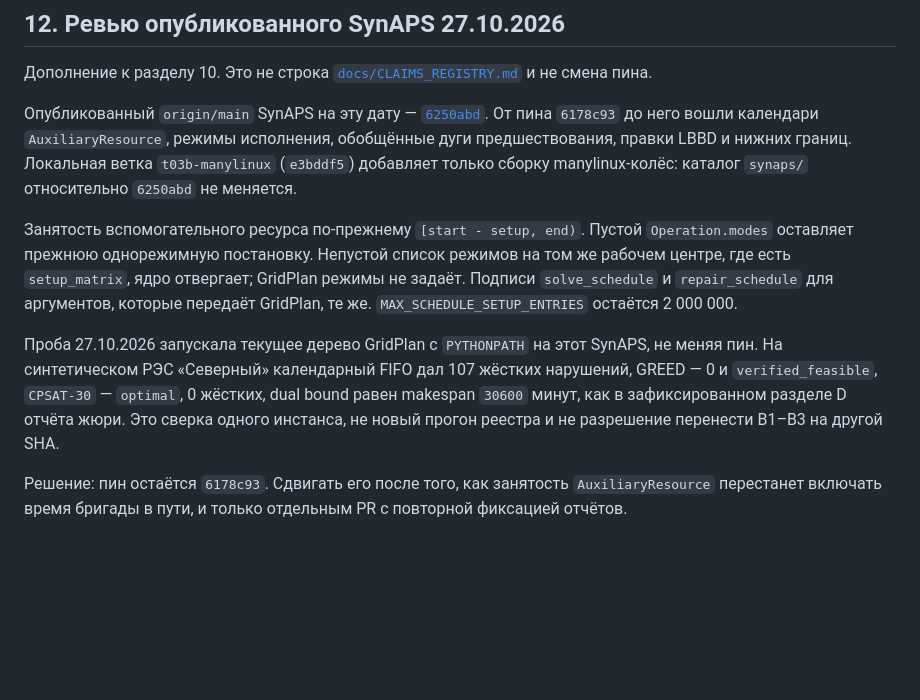
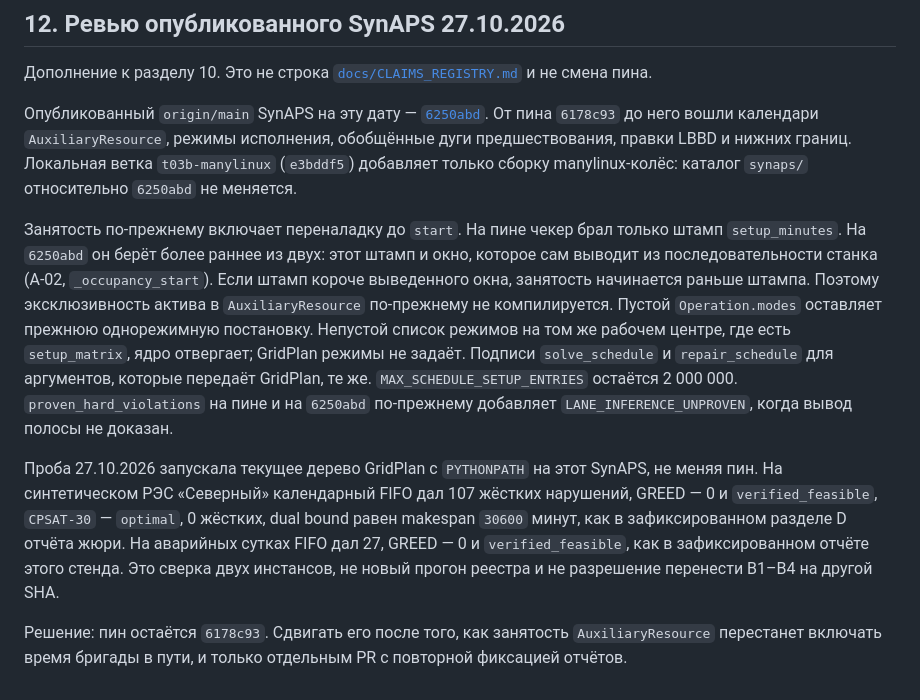
Before and after one commit to KonkovDV/SynAPS-GridPlan, a Markdown page: AUDIT.md, the part around the change. GitHub-like rendering; blank space fills up the shorter version.

Commit message:
docs: record that the new checker can start occupancy before the stamp (#80)
SynAPS 6250abd takes the earlier of the stamped setup and the derived changeover. That keeps the GridPlan pin, and the emergency-day probe matched the committed report.

Co-authored-by: KonkovDV <KonkovDV@users.noreply.github.com>

```diff
--- a/AUDIT.md
+++ b/AUDIT.md
@@ -255,19 +255,27 @@ Rust: 3 lib + 6 CLI + 5 FIFO + 16 integration + 3 report + 6 schedule + 2 travel
 Локальная ветка `t03b-manylinux` (`e3bddf5`) добавляет только сборку
 manylinux-колёс: каталог `synaps/` относительно `6250abd` не меняется.
 
-Занятость вспомогательного ресурса по-прежнему
-`[start - setup, end)`. Пустой `Operation.modes` оставляет прежнюю
-однорежимную постановку. Непустой список режимов на том же рабочем центре,
-где есть `setup_matrix`, ядро отвергает; GridPlan режимы не задаёт.
-Подписи `solve_schedule` и `repair_schedule` для аргументов, которые
-передаёт GridPlan, те же. `MAX_SCHEDULE_SETUP_ENTRIES` остаётся 2 000 000.
+Занятость по-прежнему включает переналадку до `start`. На пине чекер
+брал только штамп `setup_minutes`. На `6250abd` он берёт более раннее из
+двух: этот штамп и окно, которое сам выводит из последовательности станка
+(A-02, `_occupancy_start`). Если штамп короче выведенного окна, занятость
+начинается раньше штампа. Поэтому эксклюзивность актива в
+`AuxiliaryResource` по-прежнему не компилируется. Пустой `Operation.modes`
+оставляет прежнюю однорежимную постановку. Непустой список режимов на том
+же рабочем центре, где есть `setup_matrix`, ядро отвергает; GridPlan режимы
+не задаёт. Подписи `solve_schedule` и `repair_schedule` для аргументов,
+которые передаёт GridPlan, те же. `MAX_SCHEDULE_SETUP_ENTRIES` остаётся
+2 000 000. `proven_hard_violations` на пине и на `6250abd` по-прежнему
+добавляет `LANE_INFERENCE_UNPROVEN`, когда вывод полосы не доказан.
 
 Проба 27.10.2026 запускала текущее дерево GridPlan с `PYTHONPATH` на этот
 SynAPS, не меняя пин. На синтетическом РЭС «Северный» календарный FIFO дал
 107 жёстких нарушений, GREED — 0 и `verified_feasible`, `CPSAT-30` —
 `optimal`, 0 жёстких, dual bound равен makespan `30600` минут, как в
-зафиксированном разделе D отчёта жюри. Это сверка одного инстанса, не новый
-прогон реестра и не разрешение перенести B1–B3 на другой SHA.
+зафиксированном разделе D отчёта жюри. На аварийных сутках FIFO дал 27,
+GREED — 0 и `verified_feasible`, как в зафиксированном отчёте этого
+стенда. Это сверка двух инстансов, не новый прогон реестра и не разрешение
+перенести B1–B4 на другой SHA.
 
 Решение: пин остаётся `6178c93`. Сдвигать его после того, как занятость
 `AuxiliaryResource` перестанет включать время бригады в пути, и только
```
Also changed, not shown: CHANGELOG.md (+5 -5 lines).
